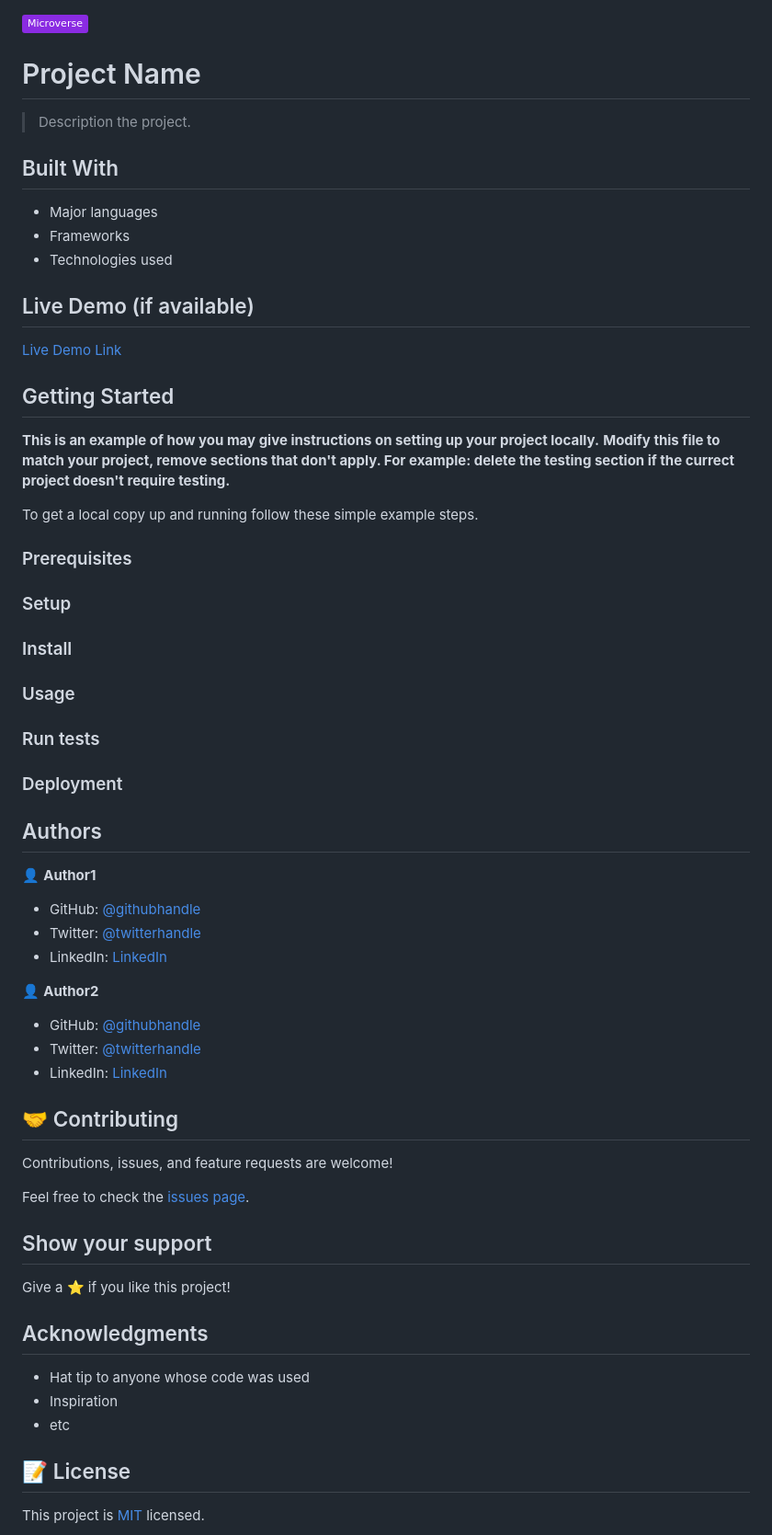
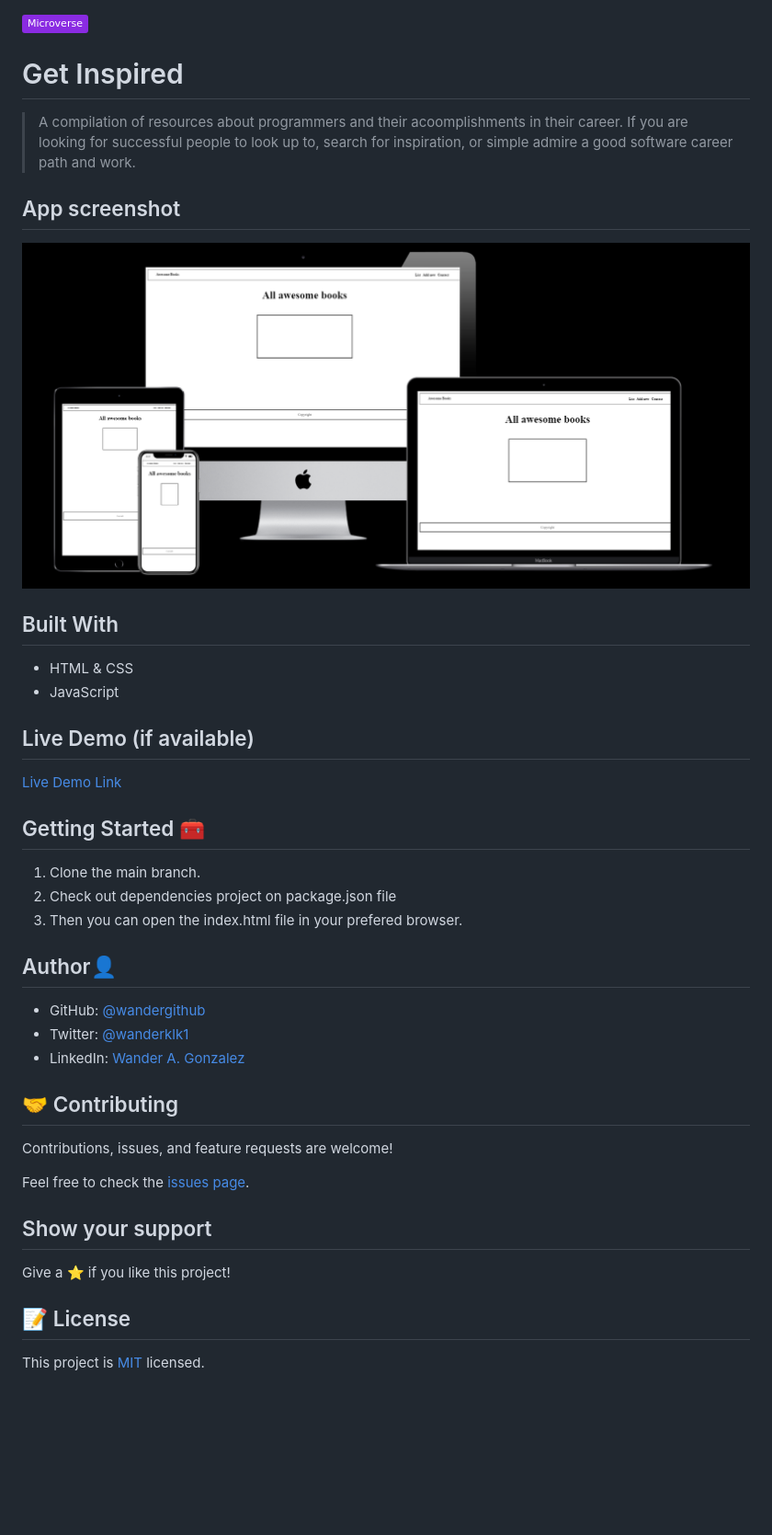
Before and after one commit to wandergithub/awesome-books, a Markdown page: README.md, the part around the change printed below. Shown: that part at 92% size. GitHub-like rendering; pictures changed too: app_screenshot.png; badges without logos; blank space fills up the shorter version.

```diff
--- a/README.md
+++ b/README.md
@@ -1,15 +1,16 @@
 ![](https://img.shields.io/badge/Microverse-blueviolet)
 
-# Project Name
+# Get Inspired
 
-> Description the project.
+> A compilation of resources about programmers and their acoomplishments in their career. If you are looking for successful people to look up to, search for inspiration, or simple admire a good software career path and work.
 
+## App screenshot
 
+![App ScreenShot](/app_screenshot.png?raw=true "Awesome Books")
 ## Built With
 
-- Major languages
-- Frameworks
-- Technologies used
+- HTML & CSS
+- JavaScript
 
 ## Live Demo (if available)
 
@@ -17,40 +18,16 @@
 
 
-## Getting Started
+## Getting Started 🧰
 
-**This is an example of how you may give instructions on setting up your project locally.**
-**Modify this file to match your project, remove sections that don't apply. For example: delete the testing section if the currect project doesn't require testing.**
+1. Clone the main branch.
+2. Check out dependencies project on package.json file
+3. Then you can open the index.html file in your prefered browser.
 
+## Author👤
 
-To get a local copy up and running follow these simple example steps.
-
-### Prerequisites
-
-### Setup
-
-### Install
-
-### Usage
-
-### Run tests
-
-### Deployment
-
-
-
-## Authors
-
-👤 **Author1**
-
-- GitHub: [@githubhandle](https://github.com/githubhandle)
-- Twitter: [@twitterhandle](https://twitter.com/twitterhandle)
-- LinkedIn: [LinkedIn](https://linkedin.com/in/linkedinhandle)
-
-👤 **Author2**
-
-- GitHub: [@githubhandle](https://github.com/githubhandle)
-- Twitter: [@twitterhandle](https://twitter.com/twitterhandle)
-- LinkedIn: [LinkedIn](https://linkedin.com/in/linkedinhandle)
+- GitHub: [@wandergithub](https://github.com/wandergithub)
+- Twitter: [@wanderklk1](https://twitter.com/wanderklk1)
+- LinkedIn: [Wander A. Gonzalez](https://www.linkedin.com/in/wander-a-gonzalez-53127b205/)
 
 ## 🤝 Contributing
 
@@ -62,11 +39,6 @@ Feel free to check the [issues page](../../issues/).
 
 Give a ⭐️ if you like this project!
 
-## Acknowledgments
-
-- Hat tip to anyone whose code was used
-- Inspiration
-- etc
 
 ## 📝 License
 
```
Also changed, not shown: other parts of README.md (+1 -1 lines), 3 other files.
